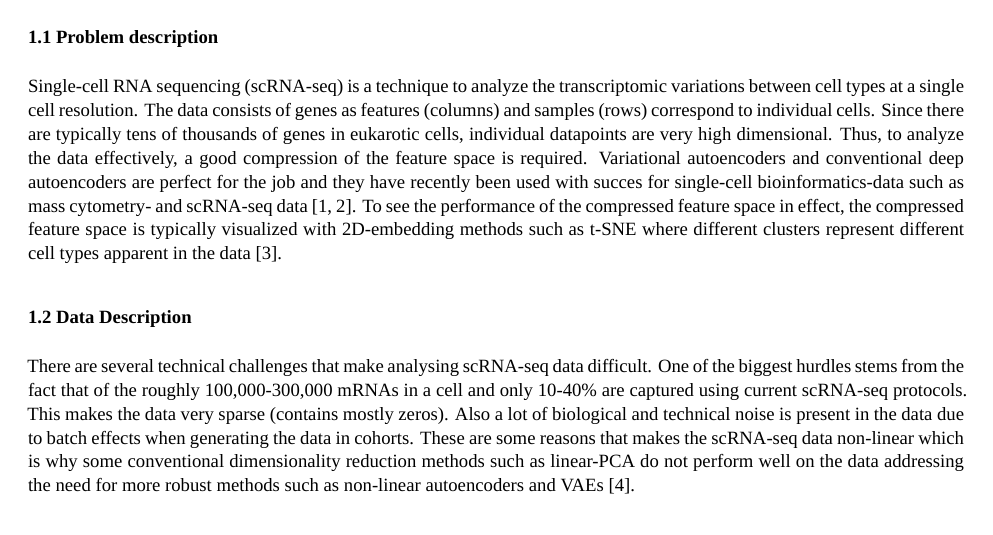
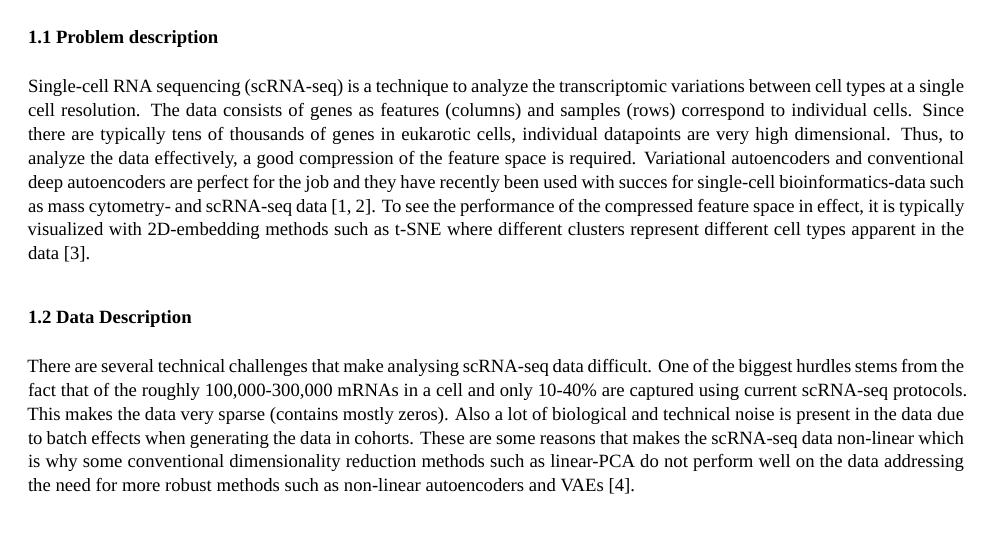
Before and after one commit to okunator/Variational-Autoencoders, an R Markdown document (Report.Rmd): part of page 1 of 10, cut so that both start at the same text. The pictures show the output file Report.pdf that the author committed with the source.

Commit message:
typo fix

```diff
--- a/Report.Rmd
+++ b/Report.Rmd
@@ -17,7 +17,7 @@ All the codes in this project can be found at [https://github.com/okunator/Varia
 ## 1. Introduction
 
 ### 1.1 Problem description
-Single-cell RNA sequencing (scRNA-seq) is a technique to analyze the transcriptomic variations between cell types at a single cell resolution. The data consists of genes as features (columns) and samples (rows) correspond to individual cells. Since there are typically tens of thousands of genes in eukarotic cells, individual datapoints are very high dimensional. Thus, to analyze the data effectively, a good compression of the feature space is required. Variational autoencoders and conventional deep autoencoders are perfect for the job and they have recently been used with succes for single-cell bioinformatics-data such as mass cytometry- and scRNA-seq data [1, 2]. To see the performance of the compressed feature space in effect, the compressed feature space is typically visualized with 2D-embedding methods such as t-SNE where different clusters represent different cell types apparent in the data [3].
+Single-cell RNA sequencing (scRNA-seq) is a technique to analyze the transcriptomic variations between cell types at a single cell resolution. The data consists of genes as features (columns) and samples (rows) correspond to individual cells. Since there are typically tens of thousands of genes in eukarotic cells, individual datapoints are very high dimensional. Thus, to analyze the data effectively, a good compression of the feature space is required. Variational autoencoders and conventional deep autoencoders are perfect for the job and they have recently been used with succes for single-cell bioinformatics-data such as mass cytometry- and scRNA-seq data [1, 2]. To see the performance of the compressed feature space in effect, it is typically visualized with 2D-embedding methods such as t-SNE where different clusters represent different cell types apparent in the data [3].
 
 ### 1.2 Data Description
 There are several technical challenges that make analysing scRNA-seq data difficult. One of the biggest hurdles stems from the fact that of the roughly 100,000-300,000 mRNAs in a cell and only 10-40% are captured using current scRNA-seq protocols. This makes the data very sparse (contains mostly zeros). Also a lot of biological and technical noise is present in the data due to batch effects when generating the data in cohorts. These are some reasons that makes the scRNA-seq data non-linear which is why some conventional dimensionality reduction methods such as linear-PCA do not perform well on the data addressing the need for more robust methods such as non-linear autoencoders and VAEs [4].
```
Also changed, not shown: Report.pdf.
